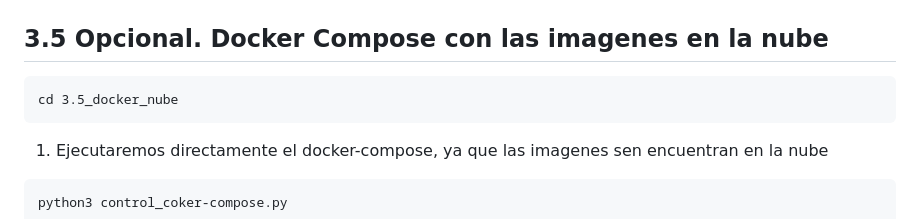
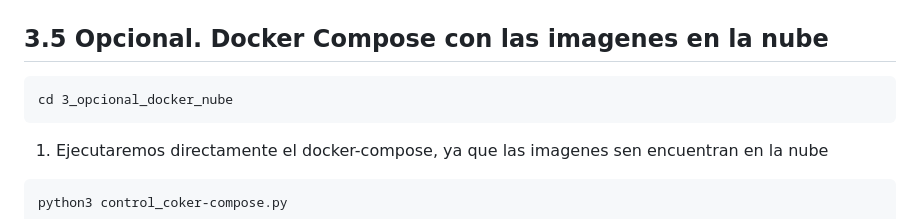
Before and after one commit to Tehedor/Despliegue_de_aplicaciones, a Markdown page: README.md, the part around the change. GitHub-like rendering.

````diff
--- a/README.md
+++ b/README.md
@@ -132,7 +132,7 @@ python3 control_docker-compose.py -h
 ## 3.5 Opcional. Docker Compose con las imagenes en la nube
 
 ```
-cd 3.5_docker_nube
+cd 3_opcional_docker_nube
 ```
 1. Ejecutaremos directamente el docker-compose, ya que las imagenes sen encuentran en la nube
 ```
````
